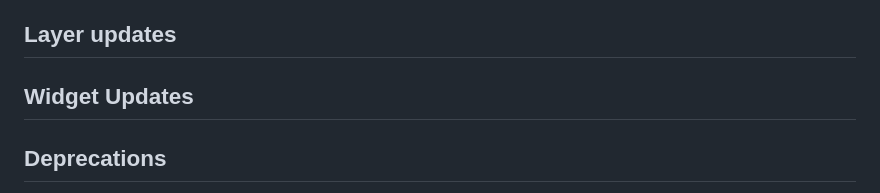
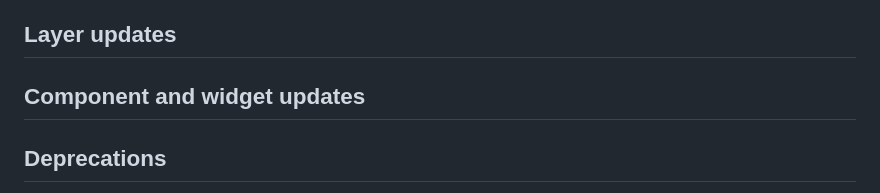
Before and after one commit to Esri/feedback-js-api-next, a Markdown page: CHANGELOG.md, the part around the change. GitHub-like rendering.

Commit message:
Update CHANGELOG.md
Co-authored-by: Bjorn Svensson <bsvensson@esri.com>

```diff
--- a/CHANGELOG.md
+++ b/CHANGELOG.md
@@ -10,7 +10,7 @@ The `next` version of 4.31 is now available. Planned release date is October 202
 
 ## Layer updates
 
-## Widget Updates
+## Component and widget updates
 
 ## Deprecations
 
```
